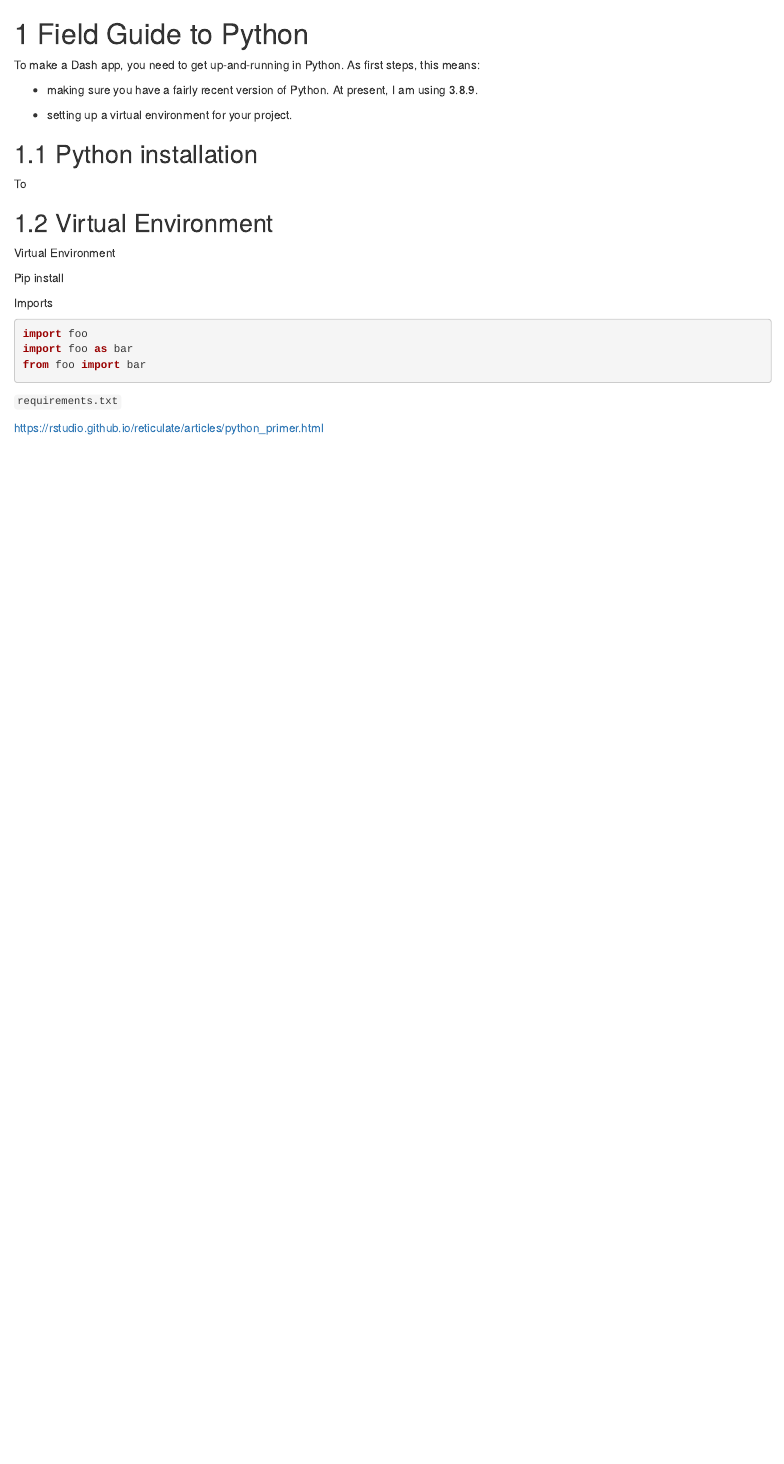
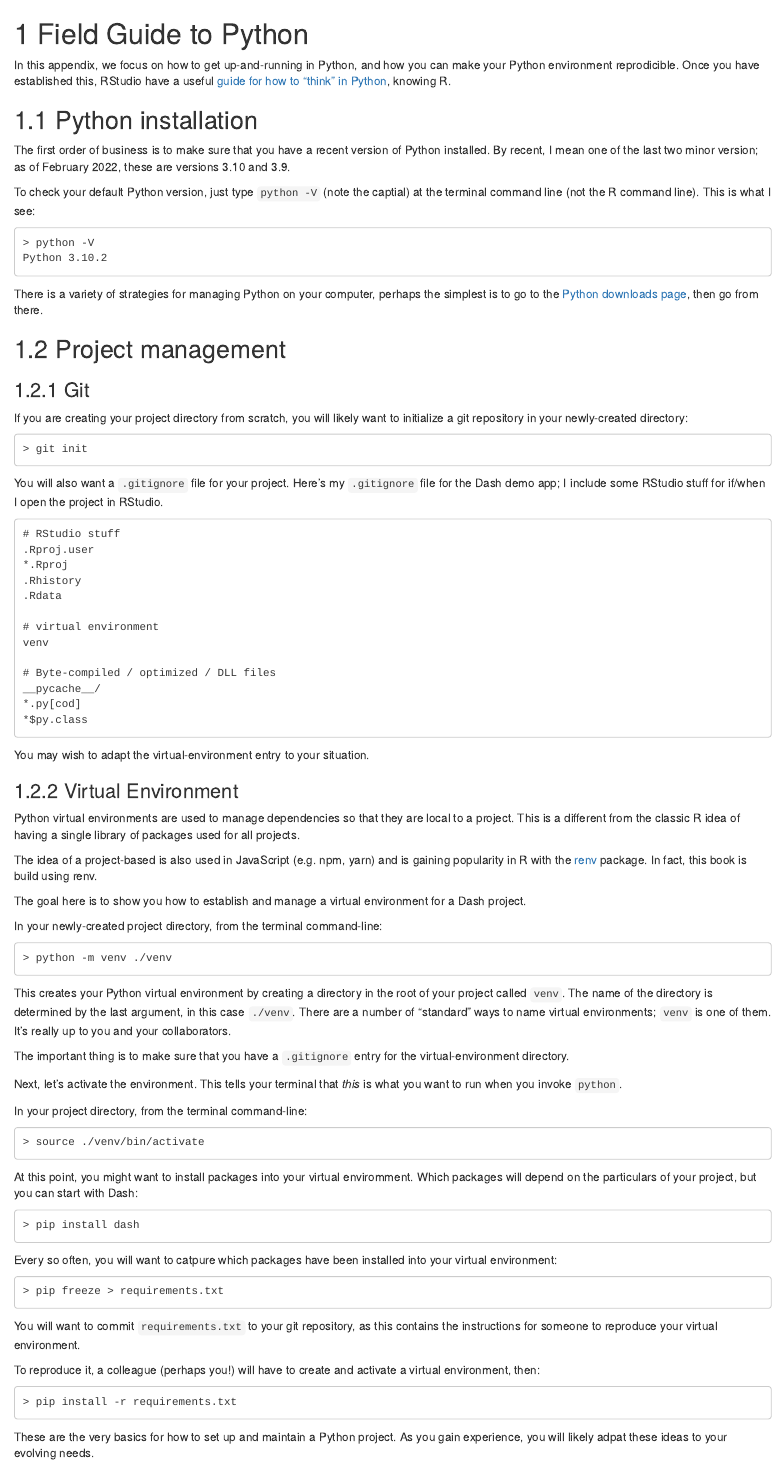
Before and after one commit to ijlyttle/reactivity-three-ways-book, an R Markdown document (101-field-guide-python.Rmd): the page in a window 1100 px wide, from its top. Rendered offline with R 4.5, knitr and Pandoc, with nearby package versions; drawn as R Markdown's standard HTML page in place of the format the file asks for.

Commit message:
update field-guide

````diff
--- a/101-field-guide-python.Rmd
+++ b/101-field-guide-python.Rmd
@@ -1,31 +1,107 @@
 # Field Guide to Python
 
-To make a Dash app, you need to get up-and-running in Python.
-As first steps, this means:
+In this appendix, we focus on how to get up-and-running in Python, and how you can make your Python environment reprodicible.
+Once you have established this, RStudio have a useful [guide for how to "think" in Python](https://rstudio.github.io/reticulate/articles/python_primer.html), knowing R.
 
-- making sure you have a fairly recent version of Python.
-  At present, I am using 3.8.9.
-
-- setting up a virtual environment for your project.
 
 ## Python installation
 
-To
+The first order of business is to make sure that you have a recent version of Python installed.
+By recent, I mean one of the last two minor version; as of February 2022, these are versions 3.10 and 3.9.
 
-## Virtual Environment
+To check your default Python version, just type `python -V` (note the captial) at the terminal command line (not the R command line).
+This is what I see:
 
-Virtual Environment
-
-Pip install
-
-Imports
-
-```{python eval=FALSE}
-import foo
-import foo as bar
-from foo import bar
+```
+> python -V
+Python 3.10.2
 ```
 
-`requirements.txt`
+There is a variety of strategies for managing Python on your computer, perhaps the simplest is to go to the [Python downloads page](https://www.python.org/downloads/), then go from there.
 
-https://rstudio.github.io/reticulate/articles/python_primer.html
+## Project management
+
+### Git
+
+If you are creating your project directory from scratch, you will likely want to initialize a git repository in your newly-created directory:
+
+```
+> git init
+```
+
+You will also want a `.gitignore` file for your project.
+Here's my `.gitignore` file for the Dash demo app; I include some RStudio stuff for if/when I open the project in RStudio.
+
+```
+# RStudio stuff
+.Rproj.user
+*.Rproj
+.Rhistory
+.Rdata
+
+# virtual environment
+venv
+
+# Byte-compiled / optimized / DLL files
+__pycache__/
+*.py[cod]
+*$py.class
+```
+
+You may wish to adapt the virtual-environment entry to your situation.
+
+### Virtual Environment
+
+Python virtual environments are used to manage dependencies so that they are local to a project.
+This is a different from the classic R idea of having a single library of packages used for all projects.
+
+The idea of a project-based is also used in JavaScript (e.g. npm, yarn) and is gaining popularity in R with the [renv](https://rstudio.github.io/renv/index.html) package.
+In fact, this book is build using renv.
+
+The goal here is to show you how to establish and manage a virtual environment for a Dash project.
+
+In your newly-created project directory, from the terminal command-line:
+
+```
+> python -m venv ./venv
+```
+
+This creates your Python virtual environment by creating a directory in the root of your project called `venv`.
+The name of the directory is determined by the last argument, in this case `./venv`.
+There are a number of "standard" ways to name virtual environments; `venv` is one of them.
+It's really up to you and your collaborators.
+
+The important thing is to make sure that you have a `.gitignore` entry for the virtual-environment directory.
+
+Next, let's activate the environment.
+This tells your terminal that *this* is what you want to run when you invoke `python`.
+
+In your project directory, from the terminal command-line:
+
+```
+> source ./venv/bin/activate
+```
+
+At this point, you might want to install packages into your virtual enviromment.
+Which packages will depend on the particulars of your project, but you can start with Dash:
+
+```
+> pip install dash
+```
+
+Every so often, you will want to catpure which packages have been installed into your virtual environment:
+
+```
+> pip freeze > requirements.txt
+```
+
+You will want to commit `requirements.txt` to your git repository, as this contains the instructions for someone to reproduce your virtual environment.
+
+To reproduce it, a colleague (perhaps you!) will have to create and activate a virtual environment, then:
+
+```
+> pip install -r requirements.txt
+```
+
+These are the very basics for how to set up and maintain a Python project.
+As you gain experience, you will likely adpat these ideas to your evolving needs.
````
